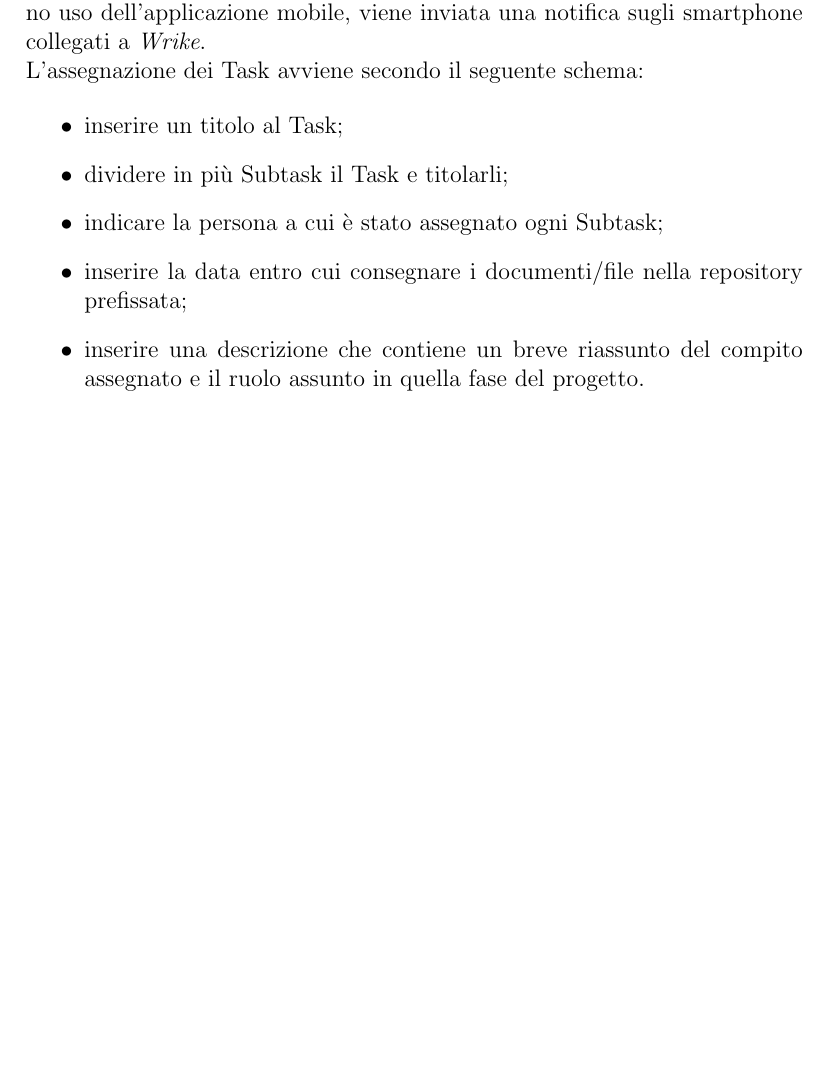
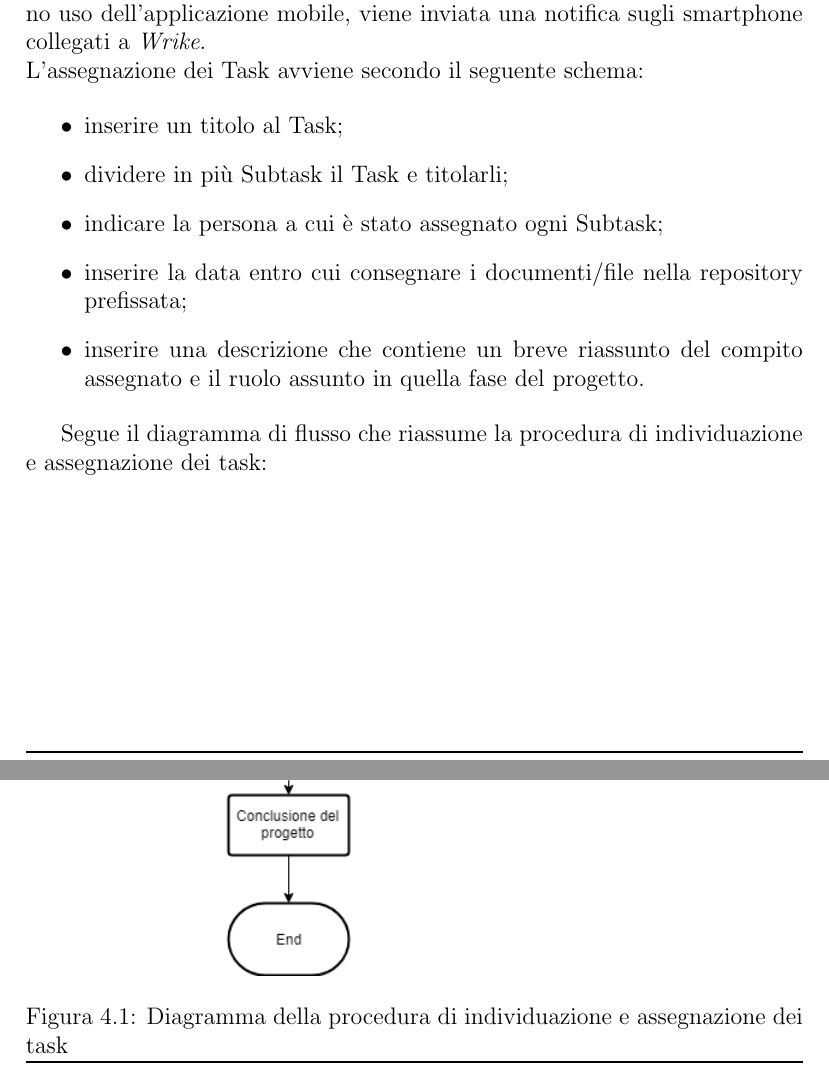
Before and after one commit to Italiaracerx/progettoSWE, a LaTeX document (NormediProgetto/NormediProgetto.tex, which reads NormediProgetto/tex/ProcessiDiSupporto-Verifica.tex, NormediProgetto/tex/ProcessiOrganizzativi.tex): part of page 52 of 59 before the commit and two parts of pages 58 and 59 of 66 after it, the two joined at a grey line, cut so that both start at the same text, the shorter picture padded with empty space. The pictures show the PDF file NormediProgetto/NormediProgetto.pdf that the author committed with the source.

Commit message:
Inseriti diagrammi di flusso per procedure in NP

```diff
--- a/NormediProgetto/tex/ProcessiDiSupporto-Verifica.tex
+++ b/NormediProgetto/tex/ProcessiDiSupporto-Verifica.tex
@@ -49,6 +49,14 @@ Il gruppo utilizza entrambe le tecniche di analisi statica e fa inoltre uso di u
 
     \item Notifica dell'issue come \textit{verified} (precedentemente \textit{verify}).
 \end{enumerate}
+
+Segue il diagramma di flusso che riassume la procedura di verifica dei documenti:
+
+\begin{figure}[H]
+	\includegraphics[scale=0.8]{verifica-documenti}
+	\centering
+	\caption{Diagramma della procedura di verifica dei documenti}
+\end{figure}
 
 \subsection{Verifica del software}
 
@@ -123,6 +131,14 @@ Di seguito vengono riportate le tipologie di test eseguite sul software prodotto
     \item Calcolo della copertura del codice e delle altre metriche pertinenti con relativa documentazione dei risultati.
 \end{enumerate}
 
+Segue il diagramma di flusso che riassume la procedura di verifica del software:
+
+\begin{figure}[H]
+   	\includegraphics[scale=0.7]{verifica-software}
+   	\centering
+   	\caption{Diagramma della procedura di verifica del software}
+\end{figure}
+
 % NORME DI PROGETTO - Validazione
 
 \section{Validazione}
@@ -161,6 +177,14 @@ Le attività svolte nel processo di validazione sono dunque le seguenti:
     \item Se i risultati rilevati vengono ritenuti soddisfacenti, il documento viene approvato.
 \end{enumerate}
 
+Segue il diagramma di flusso che riassume la procedura di validazione dei documenti:
+
+\begin{figure}[H]
+	\includegraphics[scale=0.7]{validazione-documenti}
+	\centering
+	\caption{Diagramma della procedura di validazione dei documenti}
+\end{figure}
+
 \subsection{Procedura di validazione del software}
 
 \begin{enumerate}
@@ -173,6 +197,14 @@ Le attività svolte nel processo di validazione sono dunque le seguenti:
     \item Esecuzione dei test di validazione.
 \end{enumerate}
 
+Segue il diagramma di flusso che riassume la procedura di validazione del software:
+
+\begin{figure}[H]
+	\includegraphics[scale=0.4]{validazione-software}
+	\centering
+	\caption{Diagramma della procedura di validazione del software}
+\end{figure}
+
 \subsection{Collaudo}
 
 A seguito di una soddisfacente verifica e validazione del software, è intenzione del gruppo concordare un incontro con il Committente per eseguire un collaudo.
--- a/NormediProgetto/tex/ProcessiOrganizzativi.tex
+++ b/NormediProgetto/tex/ProcessiOrganizzativi.tex
@@ -113,6 +113,13 @@
 		\item inserire una descrizione che contiene un breve riassunto del compito assegnato e il ruolo assunto in quella fase del progetto.
 	\end{itemize}
 
+	Segue il diagramma di flusso che riassume la procedura di individuazione e assegnazione dei task:
+
+	\begin{figure}[H]
+		\includegraphics[scale=0.6]{ticketing}
+		\centering
+		\caption{Diagramma della procedura di individuazione e assegnazione dei task}
+	\end{figure}
 
 	\subsection{Gestione delle comunicazioni}
 
```
Also changed, not shown: NormediProgetto/NormediProgetto.tex (+1 -0 lines), NormediProgetto/NormediProgetto.pdf, NormediProgetto/img/ticketing.png (added), NormediProgetto/img/validazione-documenti.png (added), NormediProgetto/img/validazione-software.png (added), NormediProgetto/img/verifica-documenti.png (added), NormediProgetto/img/verifica-software.png (added).
